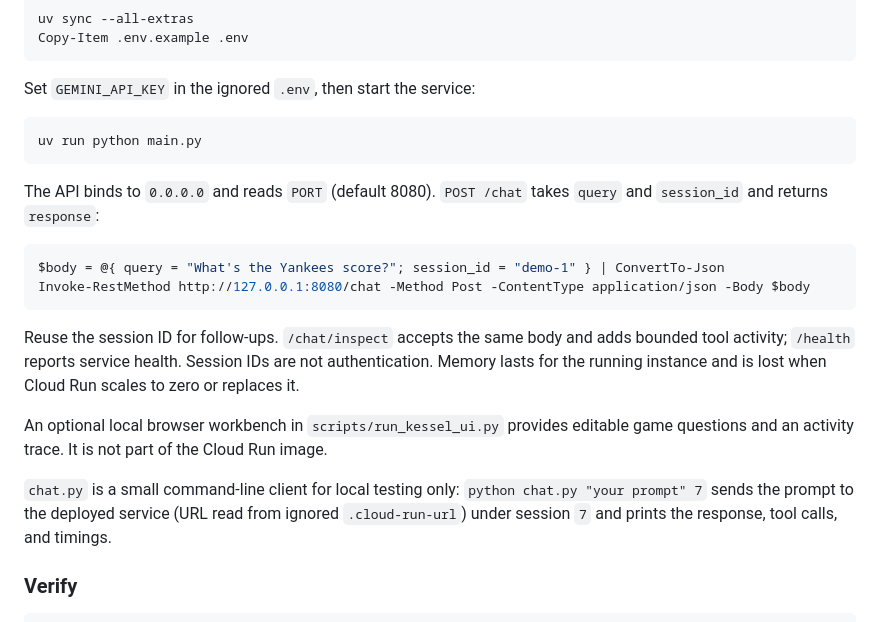
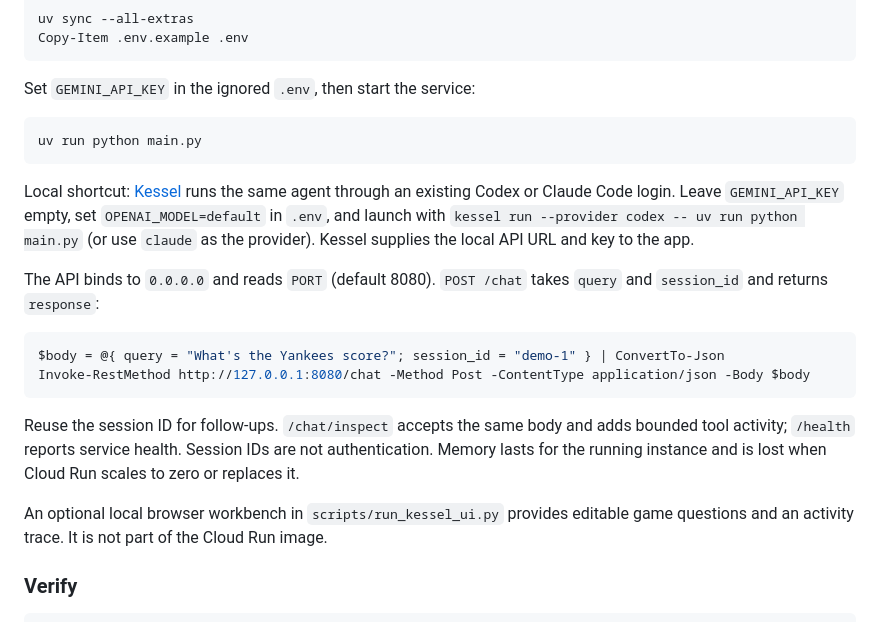
Before and after one commit to waderylan/prediction-market-agent, a Markdown page: README.md, the part around the change. Drawn GitHub-style.

Commit message:
Document local Kessel model option
- Add a concise Kessel startup path beside Gemini setup.
- Remove a local-only client reference from public documentation.

````diff
--- a/README.md
+++ b/README.md
@@ -105,6 +105,11 @@ Set `GEMINI_API_KEY` in the ignored `.env`, then start the service:
 uv run python main.py
 ```
 
+Local shortcut: [Kessel](https://github.com/waderylan/kessel) runs the same agent through an
+existing Codex or Claude Code login. Leave `GEMINI_API_KEY` empty, set `OPENAI_MODEL=default` in
+`.env`, and launch with `kessel run --provider codex -- uv run python main.py` (or use `claude` as
+the provider). Kessel supplies the local API URL and key to the app.
+
 The API binds to `0.0.0.0` and reads `PORT` (default 8080). `POST /chat` takes `query` and
 `session_id` and returns `response`:
 
@@ -119,10 +124,6 @@ the running instance and is lost when Cloud Run scales to zero or replaces it.
 
 An optional local browser workbench in `scripts/run_kessel_ui.py` provides editable game
 questions and an activity trace. It is not part of the Cloud Run image.
-
-`chat.py` is a small command-line client for local testing only: `python chat.py "your prompt" 7`
-sends the prompt to the deployed service (URL read from ignored `.cloud-run-url`) under session
-`7` and prints the response, tool calls, and timings.
 
 ### Verify
 
````
